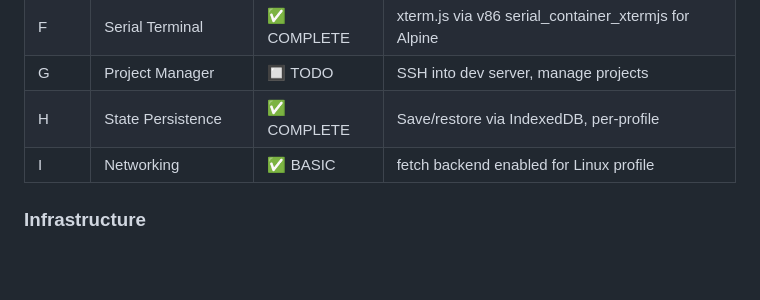
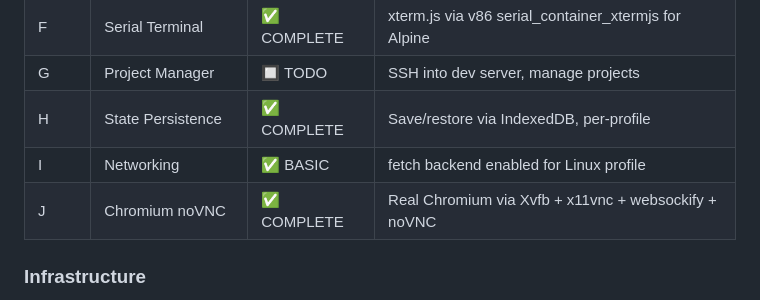
Before and after one commit to apmlabs/v86controlpanel, a Markdown page: AGENTS.md, the part around the change. GitHub-like rendering; blank space fills up the shorter version.

Commit message:
Update AGENTS.md with Chromium noVNC track

```diff
--- a/AGENTS.md
+++ b/AGENTS.md
@@ -47,6 +47,7 @@ Last updated: 2026-02-23T10:37:00Z
 | G | Project Manager | 🔲 TODO | SSH into dev server, manage projects |
 | H | State Persistence | ✅ COMPLETE | Save/restore via IndexedDB, per-profile |
 | I | Networking | ✅ BASIC | fetch backend enabled for Linux profile |
+| J | Chromium noVNC | ✅ COMPLETE | Real Chromium via Xvfb + x11vnc + websockify + noVNC |
 
 ### Infrastructure
 - **Public IP**: 54.80.204.92
```
